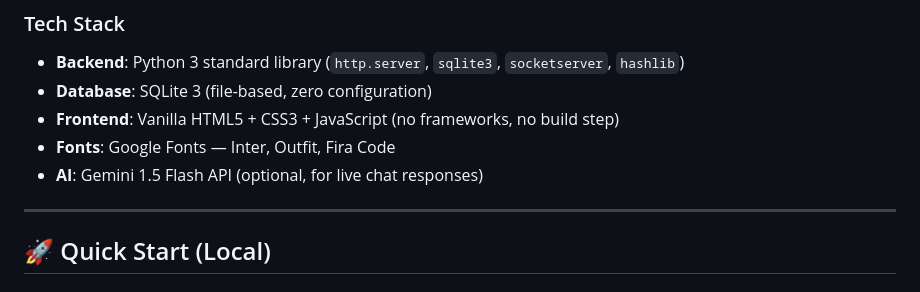
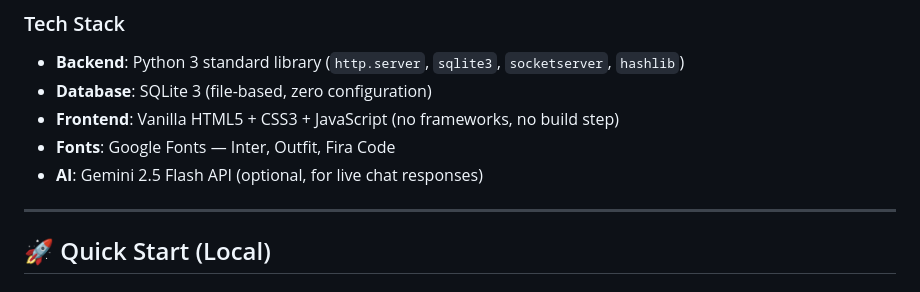
Before and after one commit to srujan1-creator/MinnuAI, a Markdown page: README.md, the part around the change. GitHub-like rendering.

```diff
--- a/README.md
+++ b/README.md
@@ -77,7 +77,7 @@ MinnuAI/
 - **Database**: SQLite 3 (file-based, zero configuration)
 - **Frontend**: Vanilla HTML5 + CSS3 + JavaScript (no frameworks, no build step)
 - **Fonts**: Google Fonts — Inter, Outfit, Fira Code
-- **AI**: Gemini 1.5 Flash API (optional, for live chat responses)
+- **AI**: Gemini 2.5 Flash API (optional, for live chat responses)
 
 ---
 
```
